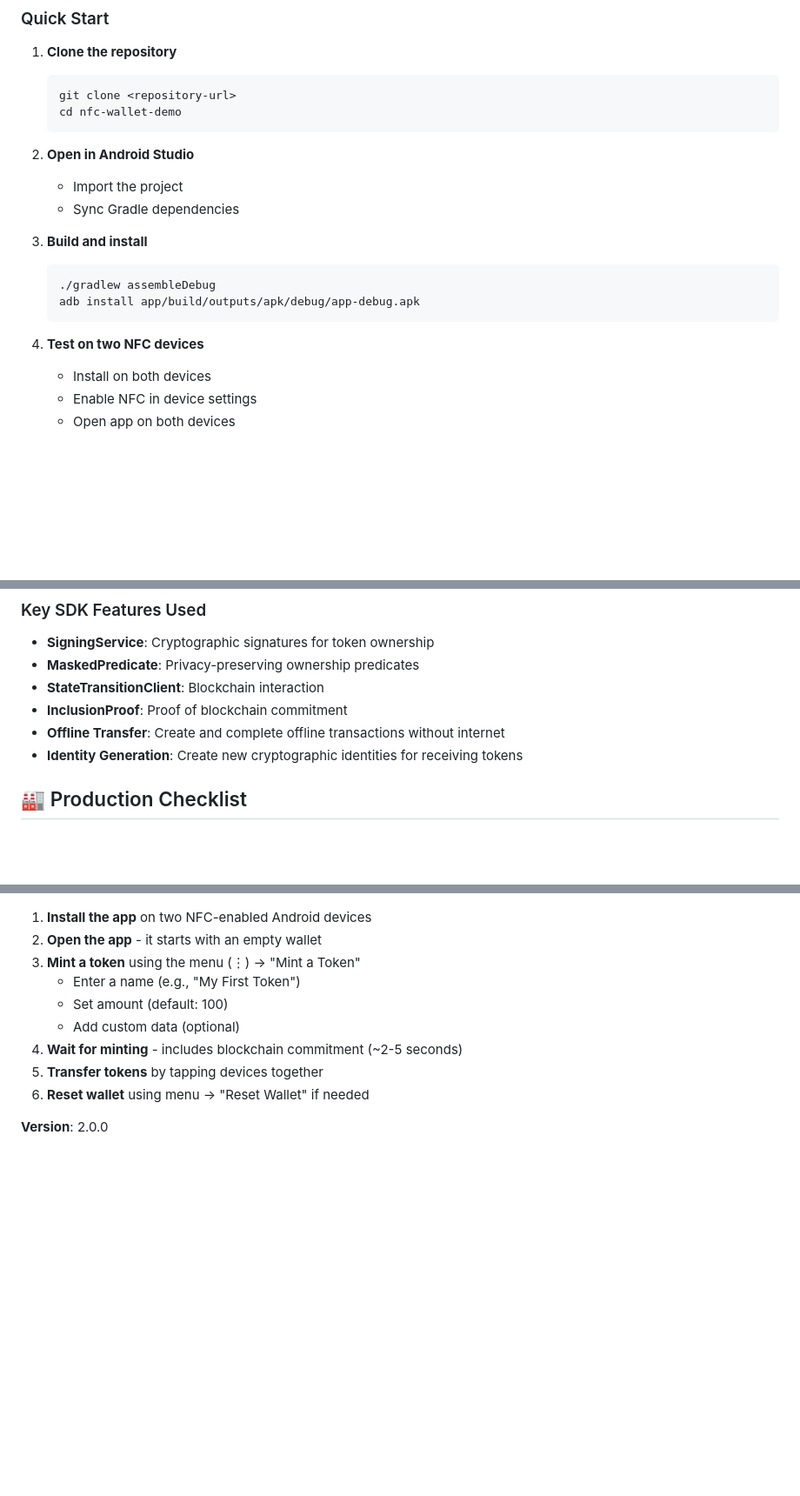
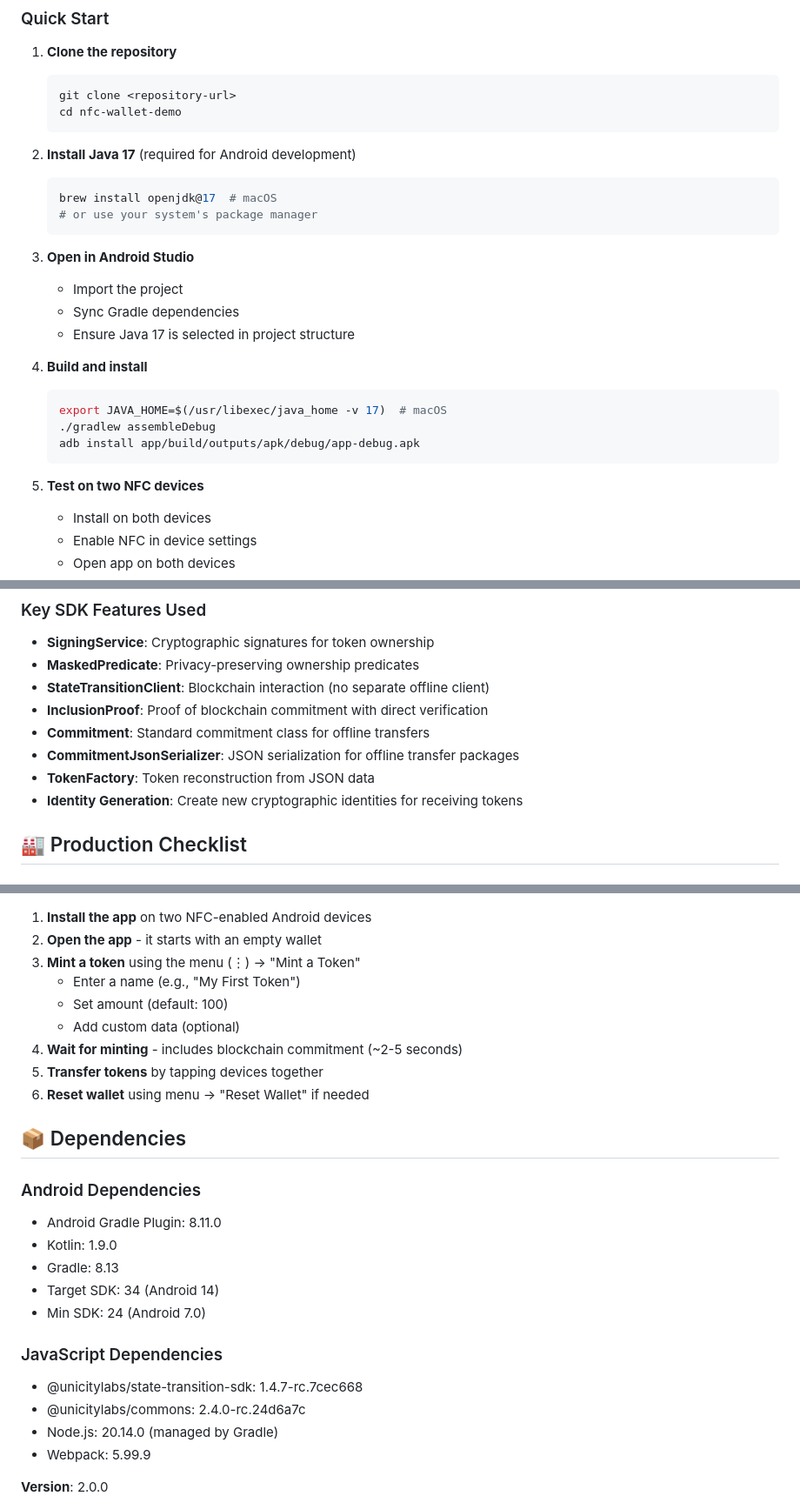
Before and after one commit to unicitynetwork/android-wallet, a Markdown page: README.md, 3 parts joined by grey strips. Shown: that part at 87% size. Drawn GitHub-style; blank space fills up the shorter version.

````diff
--- a/README.md
+++ b/README.md
@@ -38,17 +38,25 @@ A fully functional Android wallet app for the Unicity Protocol, demonstrating re
    cd nfc-wallet-demo
    ```
 
-2. **Open in Android Studio**
+2. **Install Java 17** (required for Android development)
+   ```bash
+   brew install openjdk@17  # macOS
+   # or use your system's package manager
+   ```
+
+3. **Open in Android Studio**
    - Import the project
    - Sync Gradle dependencies
+   - Ensure Java 17 is selected in project structure
 
-3. **Build and install**
+4. **Build and install**
    ```bash
+   export JAVA_HOME=$(/usr/libexec/java_home -v 17)  # macOS
    ./gradlew assembleDebug
    adb install app/build/outputs/apk/debug/app-debug.apk
    ```
 
-4. **Test on two NFC devices**
+5. **Test on two NFC devices**
    - Install on both devices
    - Enable NFC in device settings
    - Open app on both devices
@@ -189,9 +197,11 @@ The app uses the Unicity State Transition SDK to create real cryptographic token
 ### Key SDK Features Used
 - **SigningService**: Cryptographic signatures for token ownership
 - **MaskedPredicate**: Privacy-preserving ownership predicates
-- **StateTransitionClient**: Blockchain interaction
-- **InclusionProof**: Proof of blockchain commitment
-- **Offline Transfer**: Create and complete offline transactions without internet
+- **StateTransitionClient**: Blockchain interaction (no separate offline client)
+- **InclusionProof**: Proof of blockchain commitment with direct verification
+- **Commitment**: Standard commitment class for offline transfers
+- **CommitmentJsonSerializer**: JSON serialization for offline transfer packages
+- **TokenFactory**: Token reconstruction from JSON data
 - **Identity Generation**: Create new cryptographic identities for receiving tokens
 
 ## 🏭 Production Checklist
@@ -375,4 +384,19 @@ app/src/main/
 5. **Transfer tokens** by tapping devices together
 6. **Reset wallet** using menu → "Reset Wallet" if needed
 
+## 📦 Dependencies
+
+### Android Dependencies
+- Android Gradle Plugin: 8.11.0
+- Kotlin: 1.9.0
+- Gradle: 8.13
+- Target SDK: 34 (Android 14)
+- Min SDK: 24 (Android 7.0)
+
+### JavaScript Dependencies
+- @unicitylabs/state-transition-sdk: 1.4.7-rc.7cec668
+- @unicitylabs/commons: 2.4.0-rc.24d6a7c
+- Node.js: 20.14.0 (managed by Gradle)
+- Webpack: 5.99.9
+
 **Version**: 2.0.0
````
Also changed, not shown: other parts of README.md (+4 -5 lines).
